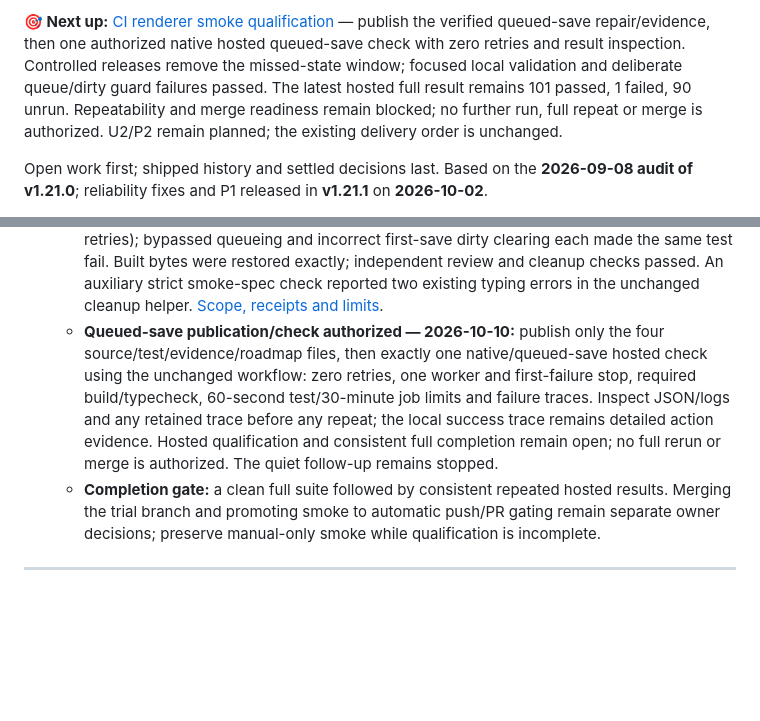
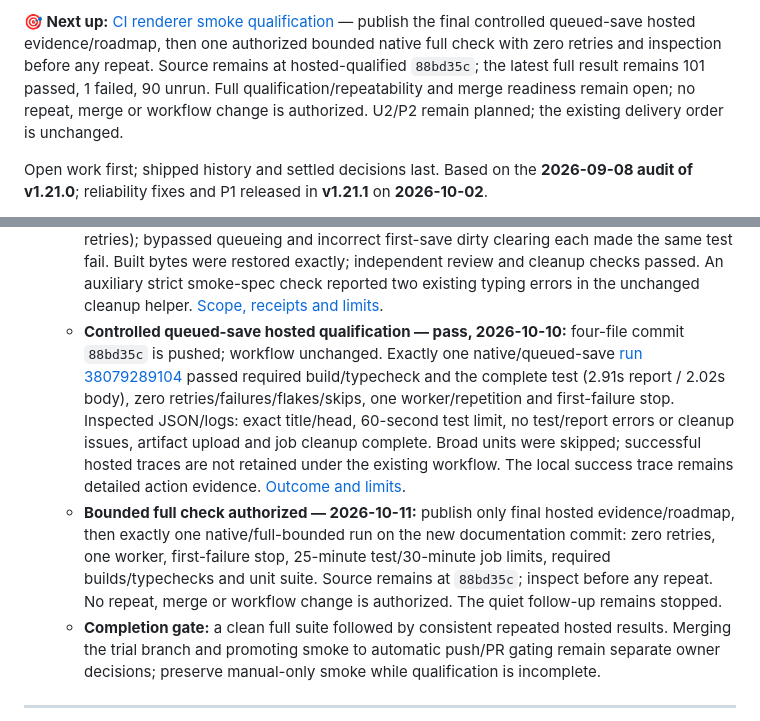
Before and after one commit to NetworkMD87/Notes-and-codes, a Markdown page: ROADMAP.md, 2 parts joined by grey strips. GitHub-like rendering; blank space fills up the shorter version.

Commit message:
docs: record controlled queued-save hosted pass

```diff
--- a/ROADMAP.md
+++ b/ROADMAP.md
@@ -4,5 +4,5 @@ Last updated: 2026-10-10
 
-**🎯 Next up:** [CI renderer smoke qualification](#ci-smoke) — publish the verified queued-save repair/evidence, then one authorized native hosted queued-save check with zero retries and result inspection. Controlled releases remove the missed-state window; focused local validation and deliberate queue/dirty guard failures passed. The latest hosted full result remains 101 passed, 1 failed, 90 unrun. Repeatability and merge readiness remain blocked; no further run, full repeat or merge is authorized. U2/P2 remain planned; the existing delivery order is unchanged.
+**🎯 Next up:** [CI renderer smoke qualification](#ci-smoke) — publish the final controlled queued-save hosted evidence/roadmap, then one authorized bounded native full check with zero retries and inspection before any repeat. Source remains at hosted-qualified `88bd35c`; the latest full result remains 101 passed, 1 failed, 90 unrun. Full qualification/repeatability and merge readiness remain open; no repeat, merge or workflow change is authorized. U2/P2 remain planned; the existing delivery order is unchanged.
 
 Open work first; shipped history and settled decisions last. Based on the **2026-09-08 audit of v1.21.0**; reliability fixes and P1 released in **v1.21.1** on **2026-10-02**.
 
@@ -88,7 +88,8 @@ The reliability fixes are released; the remaining delivery sequence follows. The
   - **First clean full native pass — retained, 2026-10-10:** documentation commit `5d9d726` is pushed; source remains at `d96eb07`. Exactly one native/full-bounded [run 38073153644](https://github.com/NetworkMD87/Notes-and-codes/actions/runs/38073153644) passed both builds/typechecks, 1,098 units and all 192 smoke tests first time in 4m 54.29s. Zero retries/failures/flakes/skips, one worker, first-failure stop and 25-minute test/30-minute job bounds. Inspected JSON/logs and intentional layout/typing receipts; no test/report errors, stderr or cleanup issues. Artifacts uploaded and both jobs cleaned up. Full completion is observed once; the subsequent failed repeat prevents repeated qualification. [Outcome evidence](docs/ci-smoke-trial-2026-10-09.md#eighth-bounded-native-full-attempt--inspected-pass-2026-10-10).
   - **Latest full attempt — repeat failed, 2026-10-10:** first full-pass evidence/roadmap commit `6be0515` is pushed; test/workflow/application source is unchanged. Exactly one native/full-bounded [run 38077009022](https://github.com/NetworkMD87/Notes-and-codes/actions/runs/38077009022) passed builds/typechecks and 1,098 units; smoke passed 101, failed queued-save and left 90 unrun (3m 51.55s report, zero retries/flakes). Trace shows the snapshot poll returned after both writes completed; the next poll expected the already-missed first-completion state. Content/format snapshots and revision checks passed, but final disk bytes were never checked. Fixture cleanup completed without errors. [Inspected failure and limits](docs/ci-smoke-trial-2026-10-09.md#ninth-bounded-native-full-attempt--inspected-failure-2026-10-10).
   - **Queued-save controlled writes — locally verified, 2026-10-10:** an opt-in headless renderer seam holds each indexed write before real IPC; the test acknowledges the queued request, releases the first write, verifies newer edits remain dirty while the second is held, then releases the second and checks retained completion revisions plus exact UTF-16 LE BOM/CRLF bytes. Build/typecheck and exactly this native test passed (2.78s report, zero retries); bypassed queueing and incorrect first-save dirty clearing each made the same test fail. Built bytes were restored exactly; independent review and cleanup checks passed. An auxiliary strict smoke-spec check reported two existing typing errors in the unchanged cleanup helper. [Scope, receipts and limits](docs/ci-smoke-trial-2026-10-09.md#queued-save-controlled-write-repair--locally-verified-2026-10-10).
-  - **Queued-save publication/check authorized — 2026-10-10:** publish only the four source/test/evidence/roadmap files, then exactly one native/queued-save hosted check using the unchanged workflow: zero retries, one worker and first-failure stop, required build/typecheck, 60-second test/30-minute job limits and failure traces. Inspect JSON/logs and any retained trace before any repeat; the local success trace remains detailed action evidence. Hosted qualification and consistent full completion remain open; no full rerun or merge is authorized. The quiet follow-up remains stopped.
+  - **Controlled queued-save hosted qualification — pass, 2026-10-10:** four-file commit `88bd35c` is pushed; workflow unchanged. Exactly one native/queued-save [run 38079289104](https://github.com/NetworkMD87/Notes-and-codes/actions/runs/38079289104) passed required build/typecheck and the complete test (2.91s report / 2.02s body), zero retries/failures/flakes/skips, one worker/repetition and first-failure stop. Inspected JSON/logs: exact title/head, 60-second test limit, no test/report errors or cleanup issues, artifact upload and job cleanup complete. Broad units were skipped; successful hosted traces are not retained under the existing workflow. The local success trace remains detailed action evidence. [Outcome and limits](docs/ci-smoke-trial-2026-10-09.md#queued-save-controlled-writes--targeted-hosted-pass-2026-10-10).
+  - **Bounded full check authorized — 2026-10-11:** publish only final hosted evidence/roadmap, then exactly one native/full-bounded run on the new documentation commit: zero retries, one worker, first-failure stop, 25-minute test/30-minute job limits, required builds/typechecks and unit suite. Source remains at `88bd35c`; inspect before any repeat. No repeat, merge or workflow change is authorized. The quiet follow-up remains stopped.
   - **Completion gate:** a clean full suite followed by consistent repeated hosted results. Merging the trial branch and promoting smoke to automatic push/PR gating remain separate owner decisions; preserve manual-only smoke while qualification is incomplete.
 
 ---
```
Also changed, not shown: other parts of ROADMAP.md (+1 -1 lines), docs/ci-smoke-trial-2026-10-09.md (+17 -0 lines).
